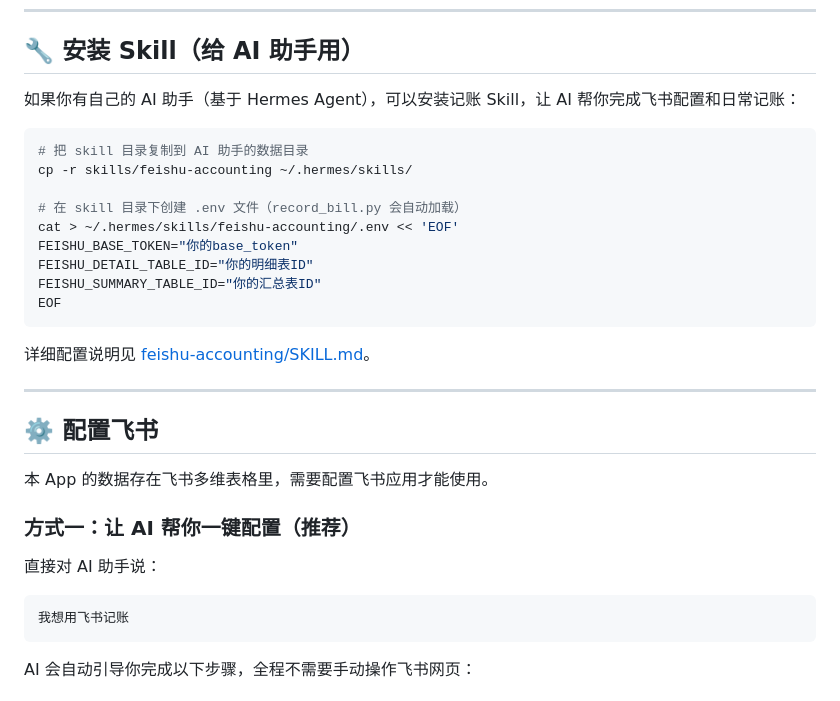
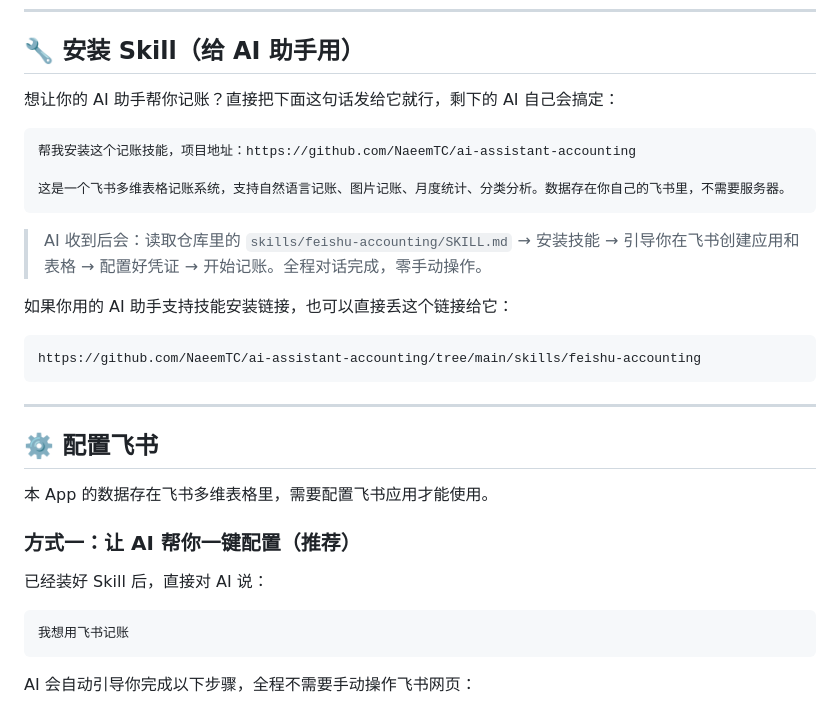
Before and after one commit to NaeemTC/feishu-accounting-skill, a Markdown page: README.md, the part around the change. Rendered like a GitHub page.

Commit message:
docs: 安装指引改为通用 AI 提示词
- 移除无用的 cp -r 指令（别的 AI 用不了）
- 改为可直接复制给 AI 的启动提示词
- 附 GitHub 仓库链接，AI 自行探索安装
- 补充 skill 目录链接方便快捷导入

````diff
--- a/README.md
+++ b/README.md
@@ -63,21 +63,21 @@
 
 ## 🔧 安装 Skill（给 AI 助手用）
 
-如果你有自己的 AI 助手（基于 Hermes Agent），可以安装记账 Skill，让 AI 帮你完成飞书配置和日常记账：
+想让你的 AI 助手帮你记账？直接把下面这句话发给它就行，剩下的 AI 自己会搞定：
 
-```bash
-# 把 skill 目录复制到 AI 助手的数据目录
-cp -r skills/feishu-accounting ~/.hermes/skills/
+```
+帮我安装这个记账技能，项目地址：https://github.com/NaeemTC/ai-assistant-accounting
 
-# 在 skill 目录下创建 .env 文件（record_bill.py 会自动加载）
-cat > ~/.hermes/skills/feishu-accounting/.env << 'EOF'
-FEISHU_BASE_TOKEN="你的base_token"
-FEISHU_DETAIL_TABLE_ID="你的明细表ID"
-FEISHU_SUMMARY_TABLE_ID="你的汇总表ID"
-EOF
+这是一个飞书多维表格记账系统，支持自然语言记账、图片记账、月度统计、分类分析。数据存在你自己的飞书里，不需要服务器。
 ```
 
-详细配置说明见 [feishu-accounting/SKILL.md](skills/feishu-accounting/SKILL.md)。
+> AI 收到后会：读取仓库里的 `skills/feishu-accounting/SKILL.md` → 安装技能 → 引导你在飞书创建应用和表格 → 配置好凭证 → 开始记账。全程对话完成，零手动操作。
+
+如果你用的 AI 助手支持技能安装链接，也可以直接丢这个链接给它：
+
+```
+https://github.com/NaeemTC/ai-assistant-accounting/tree/main/skills/feishu-accounting
+```
 
 ---
 
@@ -87,7 +87,7 @@ EOF
 
 ### 方式一：让 AI 帮你一键配置（推荐）
 
-直接对 AI 助手说：
+已经装好 Skill 后，直接对 AI 说：
 
 ```
 我想用飞书记账
````
